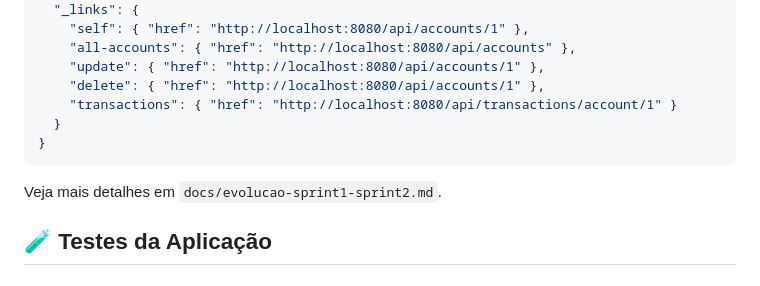
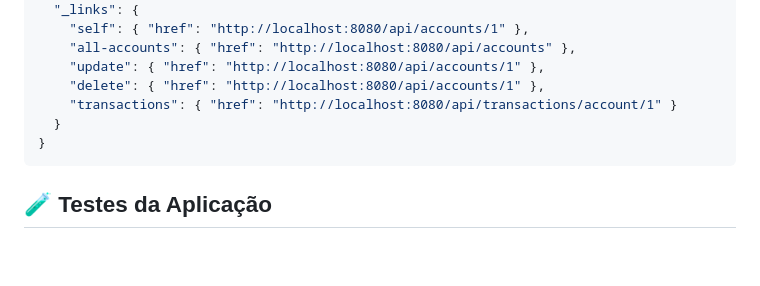
Before and after one commit to viniruggeri/midas-fintech-java, a Markdown page: README.md, the part around the change. Drawn GitHub-style; blank space fills up the shorter version.

````diff
--- a/README.md
+++ b/README.md
@@ -254,8 +254,6 @@ Mais detalhes em `docs/mensageria-feign-estorno.md`.
 }
 ```
 
-Veja mais detalhes em `docs/evolucao-sprint1-sprint2.md`.
-
 ## 🧪 Testes da Aplicação
 
 ### Suíte de Testes Implementada:
````
